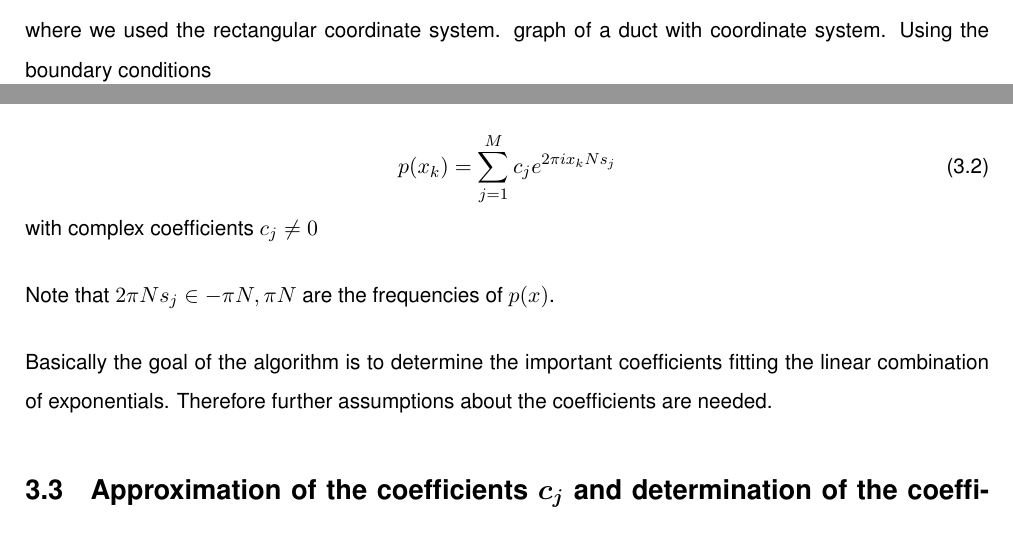
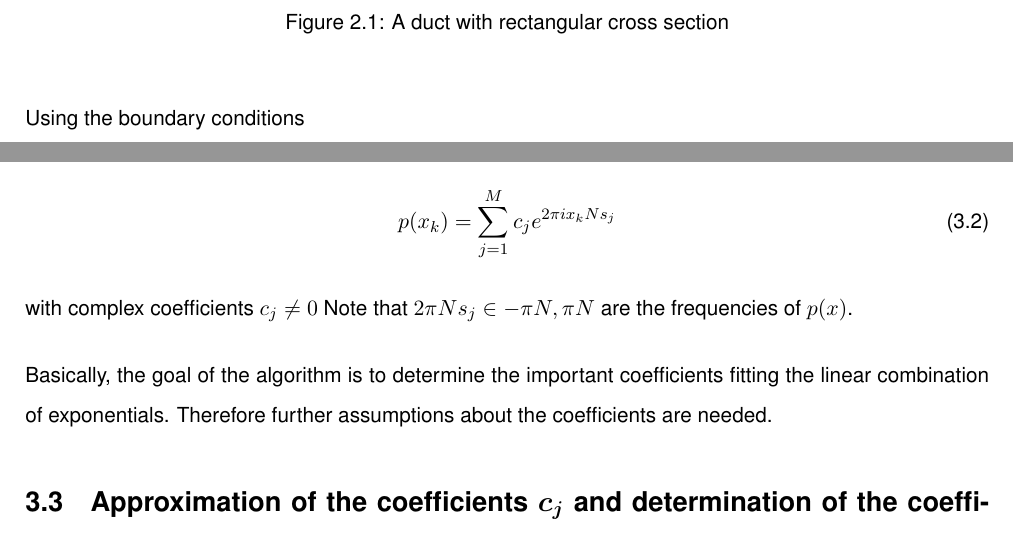
Before and after one commit to nseppi/KTHreport, a LaTeX document (KTH_report.tex): two parts of pages 8 and 12 of 18 before the commit and two parts of pages 8 and 13 of 19 after it, joined at a grey line, cut at the place of the change. Compiled offline with pdfLaTeX.

Commit message:
included duct figure

```diff
--- a/KTH_report.tex
+++ b/KTH_report.tex
@@ -4,7 +4,7 @@
 \usepackage[T1]{fontenc} % Zeichensatzkodierung
 
 %\usepackage[ngerman]{babel} % Deutsche Lokalisierung
-\usepackage{graphicx} % Grafiken
+\usepackage{graphicx,float} % Grafiken
 \usepackage[absolute]{textpos} % Positionierung
 
 % Schriftart Helvetica:
@@ -291,4 +291,3 @@ In our case of a rectangular duct, the Helmholz equation takes the form:
 \frac{\partial^2\hat{p}}{\partial x^2}+\frac{\partial^2\hat{p}}{\partial y^2}+\frac{\partial^2\hat{p}}{\partial xz^2}+k^2\hat{p}
 \end{equation}
 where we used the rectangular coordinate system.
-graph of a duct with coordinate system.
@@ -295,4 +298,8 @@ graph of a duct with coordinate system.
+\caption{A duct with rectangular cross section}
+\end{figure}
+
 Using the boundary conditions
+
 \begin{equation}
 \left.\frac{\partial\hat{p}}{\partial x}\right\rvert_{x=0,x=a}=0
 \end{equation}
@@ -385,15 +405,14 @@ As in the Prony method, we aim to approximate the function of complex pressures
  p(x)=\sum\limits_{j=1}^M c_{j}e^{ik_{j}z}
 \end{equation}
 
-
 \begin{equation} \label{eqn: nonequi exp}
  p(x_{k})=\sum\limits_{j=1}^M c_{j}e^{2\pi ix_{k}Ns_{j}}
 \end{equation}
+
 with complex coefficients $c_{j} \neq 0$
-
 Note that $2 \pi Ns_j \in{-\pi N,\pi N}$ are the frequencies of $p(x)$.
 
-Basically the goal of the algorithm is to determine the important coefficients fitting the linear combination of exponentials.
+Basically, the goal of the algorithm is to determine the important coefficients fitting the linear combination of exponentials.
 Therefore further assumptions about the coefficients are needed.
 
 \section{Approximation of the coefficients $\bm{c_j}$ and determination of the coefficients $\bm{p_l}$}
```
Also changed, not shown: KTH_report.tex (17 more changed lines).
